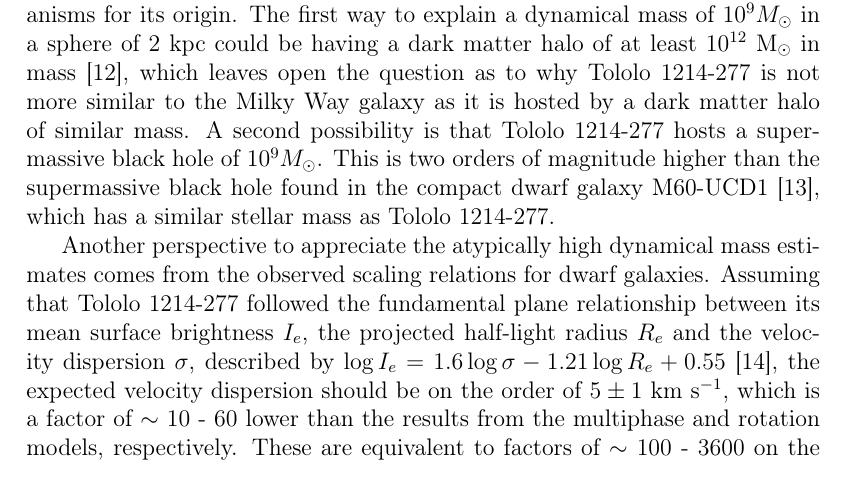
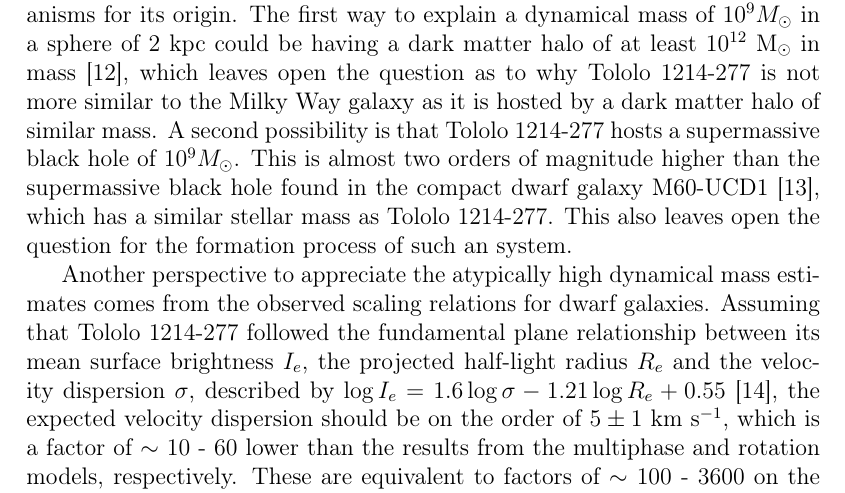
Before and after one commit to astroandes/tololo-lya-fit, a LaTeX document (paper/letter.tex): part of page 3 of 10 before the commit and part of page 3 of 11 after it, cut so that both start at the same text. Compiled offline with pdfLaTeX.

Commit message:
one more sentence

```diff
--- a/paper/letter.tex
+++ b/paper/letter.tex
@@ -214,10 +214,11 @@ leaves open the question as to why  \tol\ is not more similar to the
 Milky Way galaxy as it is hosted by a dark matter halo of similar
 mass.
 A second possibility is that \tol\ hosts a supermassive black hole of
-$10^{9} M_{\odot}$. This is two orders of magnitude higher
+$10^{9} M_{\odot}$. This is almost two orders of magnitude higher
 than the supermassive black hole found in the compact dwarf galaxy
 M60-UCD1 \cite{2014Natur.513..398S}, which has a similar stellar mass
-as \tol.
+as \tol. This also leaves open the question for the formation process
+of such an system.
 
 
 Another perspective to appreciate the atypically high dynamical mass
```
Also changed, not shown: paper/letter.pdf, paper/letter_diff.pdf.
